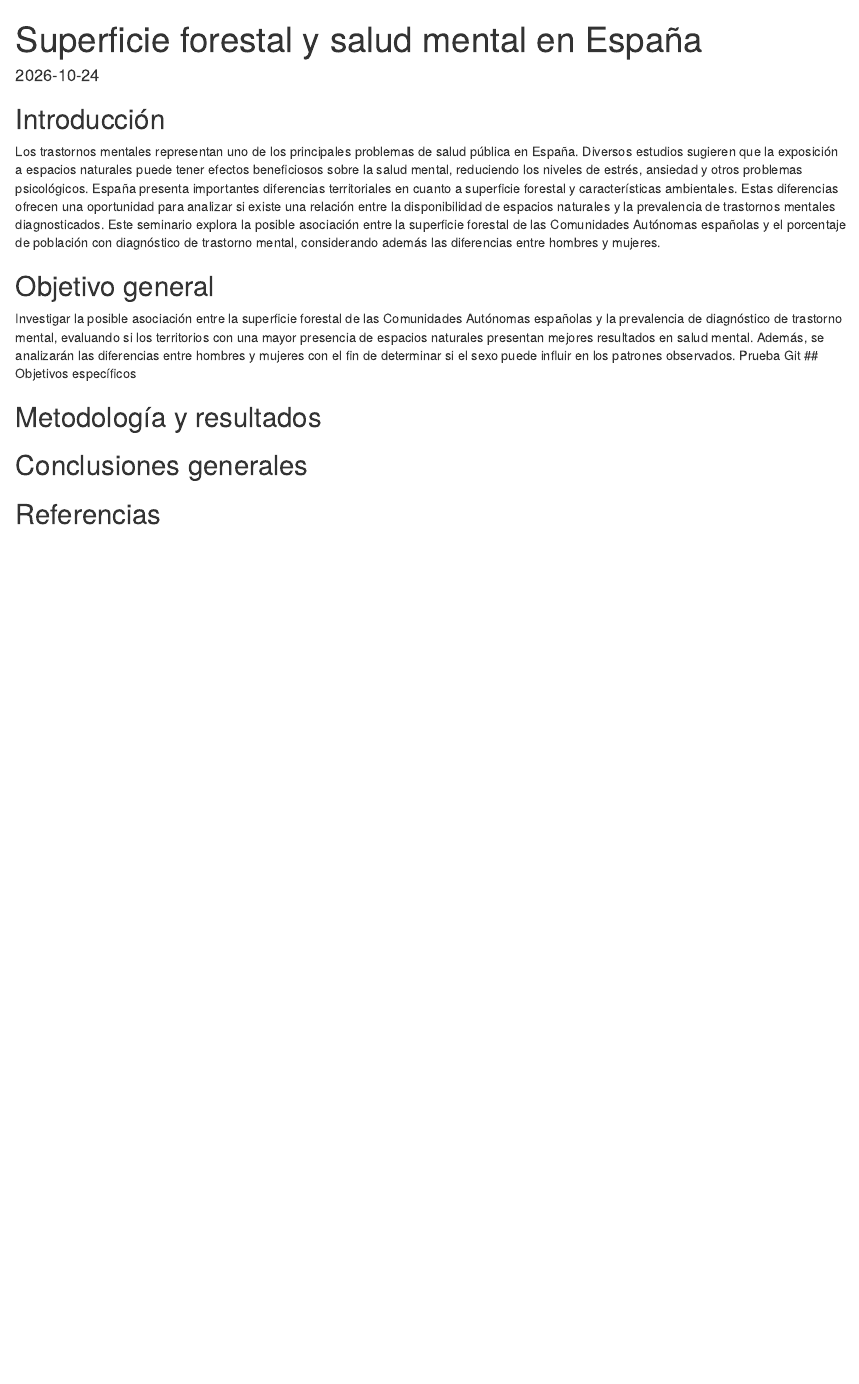
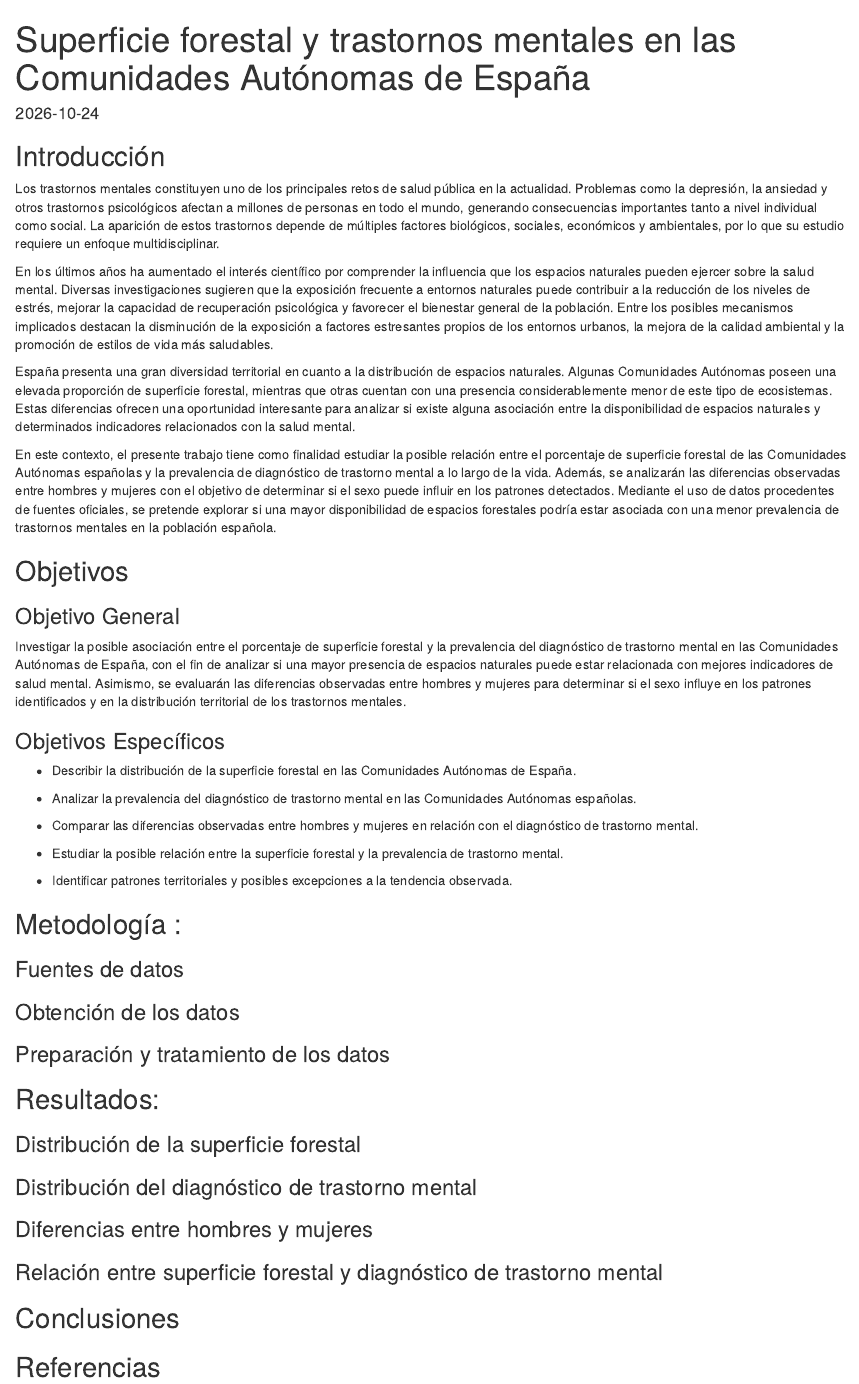
Before and after one commit to raul9909/Seminario-Fuentes-de-Datos, an R Markdown document (Seminario.Rmd): the page in a window 1100 px wide, from its top. Rendered offline with R 4.5, knitr and Pandoc, with nearby package versions.

Commit message:
Mejora introduccion y objetivos

````diff
--- a/Seminario.Rmd
+++ b/Seminario.Rmd
@@ -1,5 +1,5 @@
 ---
-title: "Superficie forestal y salud mental en España"
+title: "Superficie forestal y trastornos mentales en las Comunidades Autónomas de España"
 output: html_document
 date: "2026-10-24"
 ---
@@ -9,21 +9,48 @@ knitr::opts_chunk$set(echo = TRUE)
 ```
 
 ## Introducción
-Los trastornos mentales representan uno de los principales problemas de salud pública en España. Diversos estudios sugieren que la exposición a espacios naturales puede tener efectos beneficiosos sobre la salud mental, reduciendo los niveles de estrés, ansiedad y otros problemas psicológicos.
-España presenta importantes diferencias territoriales en cuanto a superficie forestal y características ambientales. Estas diferencias ofrecen una oportunidad para analizar si existe una relación entre la disponibilidad de espacios naturales y la prevalencia de trastornos mentales diagnosticados.
-Este seminario explora la posible asociación entre la superficie forestal de las Comunidades Autónomas españolas y el porcentaje de población con diagnóstico de trastorno mental, considerando además las diferencias entre hombres y mujeres.
+Los trastornos mentales constituyen uno de los principales retos de salud pública en la actualidad. Problemas como la depresión, la ansiedad y otros trastornos psicológicos afectan a millones de personas en todo el mundo, generando consecuencias importantes tanto a nivel individual como social. La aparición de estos trastornos depende de múltiples factores biológicos, sociales, económicos y ambientales, por lo que su estudio requiere un enfoque multidisciplinar.
+
+En los últimos años ha aumentado el interés científico por comprender la influencia que los espacios naturales pueden ejercer sobre la salud mental. Diversas investigaciones sugieren que la exposición frecuente a entornos naturales puede contribuir a la reducción de los niveles de estrés, mejorar la capacidad de recuperación psicológica y favorecer el bienestar general de la población. Entre los posibles mecanismos implicados destacan la disminución de la exposición a factores estresantes propios de los entornos urbanos, la mejora de la calidad ambiental y la promoción de estilos de vida más saludables.
+
+España presenta una gran diversidad territorial en cuanto a la distribución de espacios naturales. Algunas Comunidades Autónomas poseen una elevada proporción de superficie forestal, mientras que otras cuentan con una presencia considerablemente menor de este tipo de ecosistemas. Estas diferencias ofrecen una oportunidad interesante para analizar si existe alguna asociación entre la disponibilidad de espacios naturales y determinados indicadores relacionados con la salud mental.
+
+En este contexto, el presente trabajo tiene como finalidad estudiar la posible relación entre el porcentaje de superficie forestal de las Comunidades Autónomas españolas y la prevalencia de diagnóstico de trastorno mental a lo largo de la vida. Además, se analizarán las diferencias observadas entre hombres y mujeres con el objetivo de determinar si el sexo puede influir en los patrones detectados. Mediante el uso de datos procedentes de fuentes oficiales, se pretende explorar si una mayor disponibilidad de espacios forestales podría estar asociada con una menor prevalencia de trastornos mentales en la población española.
 
 
-## Objetivo general
-Investigar la posible asociación entre la superficie forestal de las Comunidades Autónomas españolas y la prevalencia de diagnóstico de trastorno mental, evaluando si los territorios con una mayor presencia de espacios naturales presentan mejores resultados en salud mental. Además, se analizarán las diferencias entre hombres y mujeres con el fin de determinar si el sexo puede influir en los patrones observados.
-Prueba Git
-## Objetivos específicos
+## Objetivos
+
+### Objetivo General
+
+Investigar la posible asociación entre el porcentaje de superficie forestal y la prevalencia del diagnóstico de trastorno mental en las Comunidades Autónomas de España, con el fin de analizar si una mayor presencia de espacios naturales puede estar relacionada con mejores indicadores de salud mental. Asimismo, se evaluarán las diferencias observadas entre hombres y mujeres para determinar si el sexo influye en los patrones identificados y en la distribución territorial de los trastornos mentales.
 
 
-## Metodología y resultados
+### Objetivos Específicos
 
+- Describir la distribución de la superficie forestal en las Comunidades Autónomas de España.
 
-## Conclusiones generales
+- Analizar la prevalencia del diagnóstico de trastorno mental en las Comunidades Autónomas españolas.
+
+- Comparar las diferencias observadas entre hombres y mujeres en relación con el diagnóstico de trastorno mental.
+
+- Estudiar la posible relación entre la superficie forestal y la prevalencia de trastorno mental.
+
+- Identificar patrones territoriales y posibles excepciones a la tendencia observada.
+
+## Metodología :
+
+### Fuentes de datos
+### Obtención de los datos
+### Preparación y tratamiento de los datos
+
+## Resultados:
+
+### Distribución de la superficie forestal
+### Distribución del diagnóstico de trastorno mental
+### Diferencias entre hombres y mujeres
+### Relación entre superficie forestal y diagnóstico de trastorno mental
+
+## Conclusiones
 
 
 ## Referencias
````
